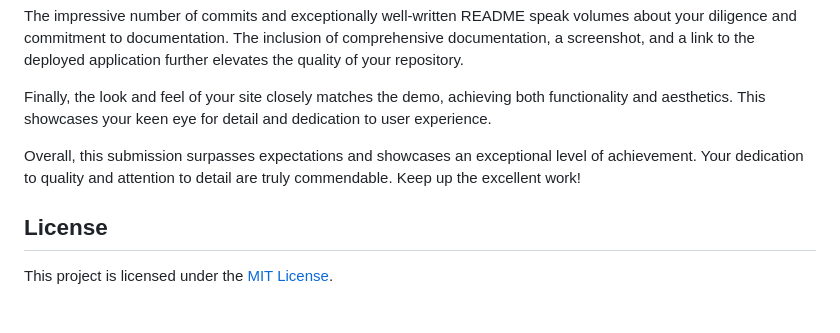
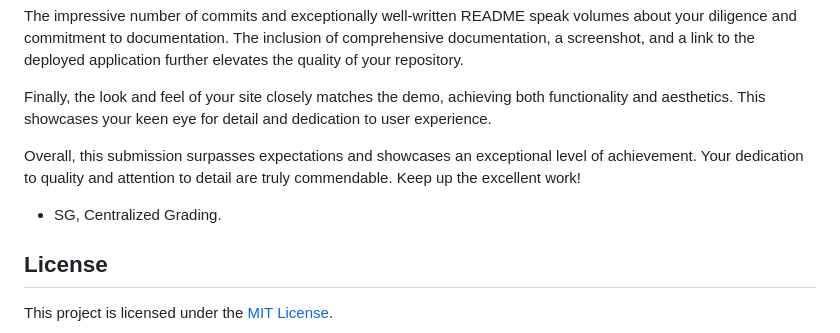
Before and after one commit to Yukitoshi12345/Weather-Dashboard, a Markdown page: README.md, the part around the change. Drawn GitHub-style; blank space fills up the shorter version.

```diff
--- a/README.md
+++ b/README.md
@@ -77,5 +77,7 @@ Finally, the look and feel of your site closely matches the demo, achieving both
 
 Overall, this submission surpasses expectations and showcases an exceptional level of achievement. Your dedication to quality and attention to detail are truly commendable. Keep up the excellent work!
 
+- SG, Centralized Grading.
+
 ## License
 This project is licensed under the [MIT License](https://github.com/Yukitoshi12345/Weather-Dashboard/blob/main/LICENSE).
```
